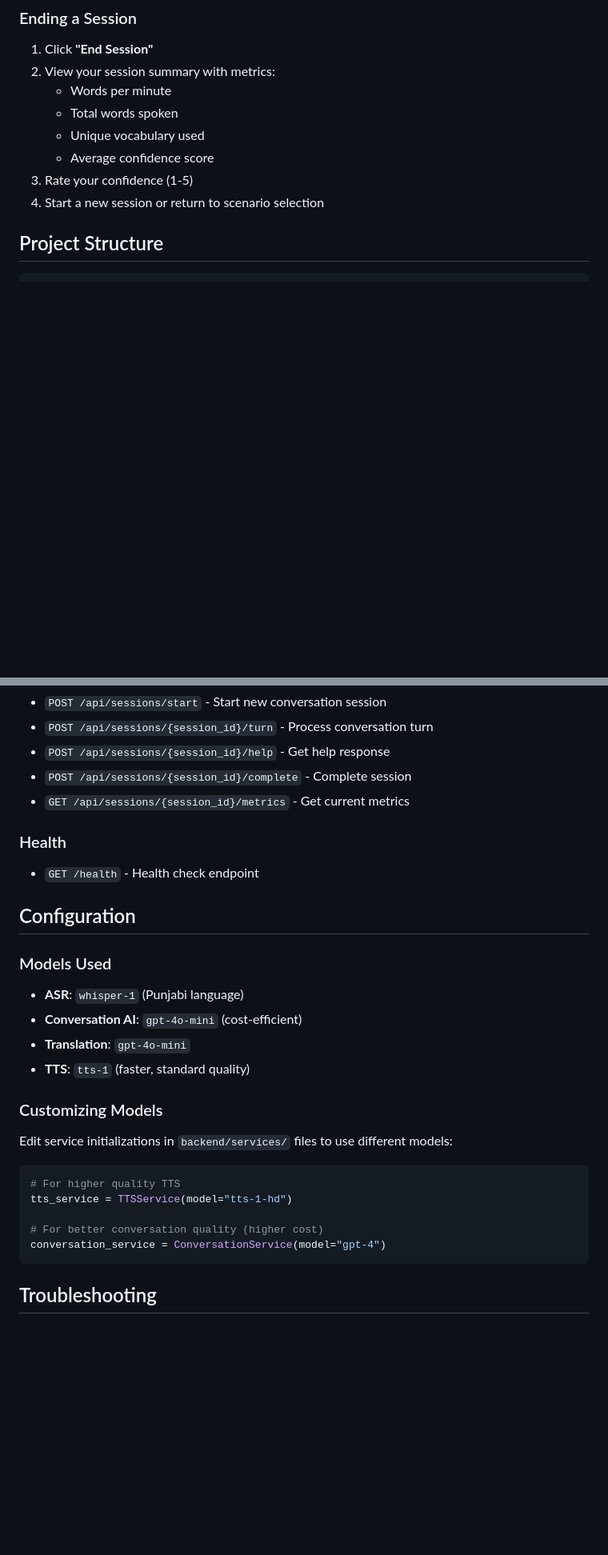
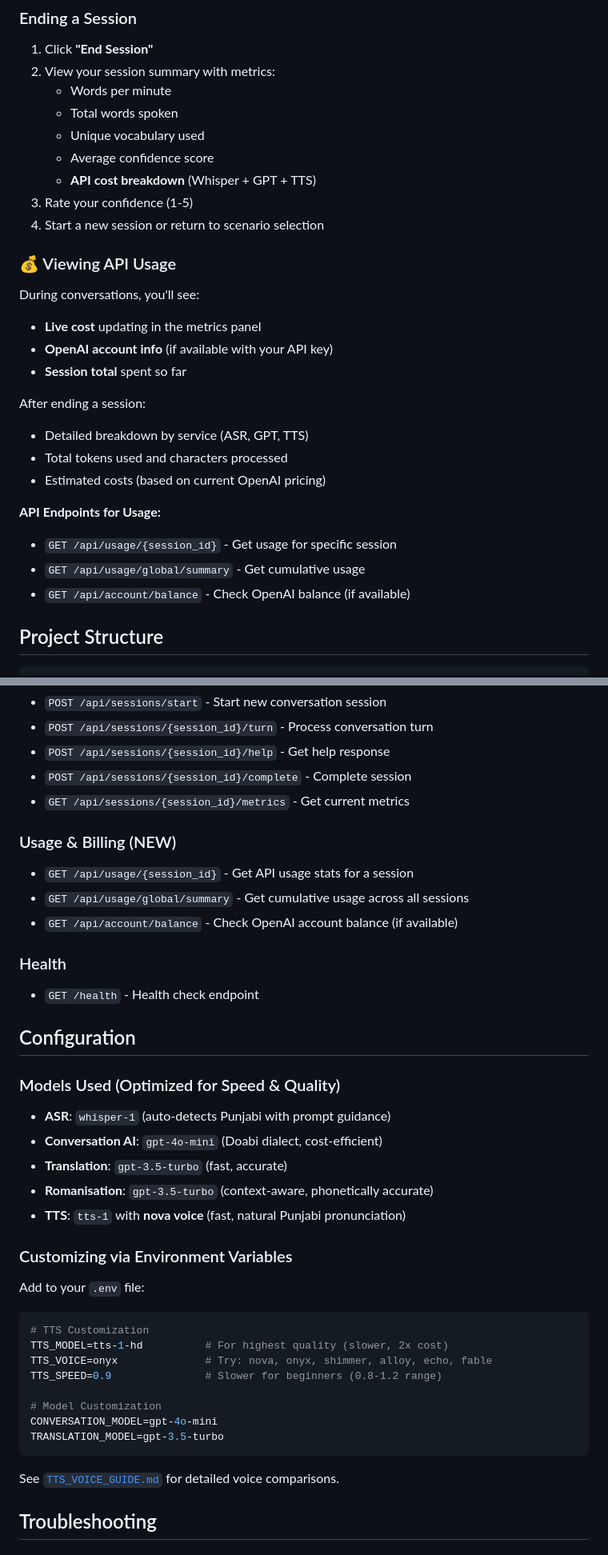
Before and after one commit to jeevandulai1999/PunjabiLangTool, a Markdown page: README.md, 2 parts joined by grey strips. Shown: that part at 80% size. GitHub-like rendering; blank space fills up the shorter version.

````diff
--- a/README.md
+++ b/README.md
@@ -142,8 +181,26 @@ When prompted by your browser, allow microphone access for speech recording.
    - Total words spoken
    - Unique vocabulary used
    - Average confidence score
+   - **API cost breakdown** (Whisper + GPT + TTS)
 3. Rate your confidence (1-5)
 4. Start a new session or return to scenario selection
+
+### 💰 Viewing API Usage
+
+During conversations, you'll see:
+- **Live cost** updating in the metrics panel
+- **OpenAI account info** (if available with your API key)
+- **Session total** spent so far
+
+After ending a session:
+- Detailed breakdown by service (ASR, GPT, TTS)
+- Total tokens used and characters processed
+- Estimated costs (based on current OpenAI pricing)
+
+**API Endpoints for Usage:**
+- `GET /api/usage/{session_id}` - Get usage for specific session
+- `GET /api/usage/global/summary` - Get cumulative usage
+- `GET /api/account/balance` - Check OpenAI balance (if available)
 
 ## Project Structure
 
@@ -235,30 +296,42 @@ pytest -m "not api"
 - `POST /api/sessions/{session_id}/complete` - Complete session
 - `GET /api/sessions/{session_id}/metrics` - Get current metrics
 
+### Usage & Billing (NEW)
+
+- `GET /api/usage/{session_id}` - Get API usage stats for a session
+- `GET /api/usage/global/summary` - Get cumulative usage across all sessions
+- `GET /api/account/balance` - Check OpenAI account balance (if available)
+
 ### Health
 
 - `GET /health` - Health check endpoint
 
 ## Configuration
 
-### Models Used
+### Models Used (Optimized for Speed & Quality)
 
-- **ASR**: `whisper-1` (Punjabi language)
-- **Conversation AI**: `gpt-4o-mini` (cost-efficient)
-- **Translation**: `gpt-4o-mini`
-- **TTS**: `tts-1` (faster, standard quality)
+- **ASR**: `whisper-1` (auto-detects Punjabi with prompt guidance)
+- **Conversation AI**: `gpt-4o-mini` (Doabi dialect, cost-efficient)
+- **Translation**: `gpt-3.5-turbo` (fast, accurate)
+- **Romanisation**: `gpt-3.5-turbo` (context-aware, phonetically accurate)
+- **TTS**: `tts-1` with **nova voice** (fast, natural Punjabi pronunciation)
 
-### Customizing Models
+### Customizing via Environment Variables
 
-Edit service initializations in `backend/services/` files to use different models:
+Add to your `.env` file:
 
-```python
-# For higher quality TTS
-tts_service = TTSService(model="tts-1-hd")
+```env
+# TTS Customization
+TTS_MODEL=tts-1-hd          # For highest quality (slower, 2x cost)
+TTS_VOICE=onyx              # Try: nova, onyx, shimmer, alloy, echo, fable
+TTS_SPEED=0.9               # Slower for beginners (0.8-1.2 range)
 
-# For better conversation quality (higher cost)
-conversation_service = ConversationService(model="gpt-4")
+# Model Customization
+CONVERSATION_MODEL=gpt-4o-mini
+TRANSLATION_MODEL=gpt-3.5-turbo
 ```
+
+See [`TTS_VOICE_GUIDE.md`](TTS_VOICE_GUIDE.md) for detailed voice comparisons.
 
 ## Troubleshooting
 
````
Also changed, not shown: other parts of README.md (+108 -29 lines).
